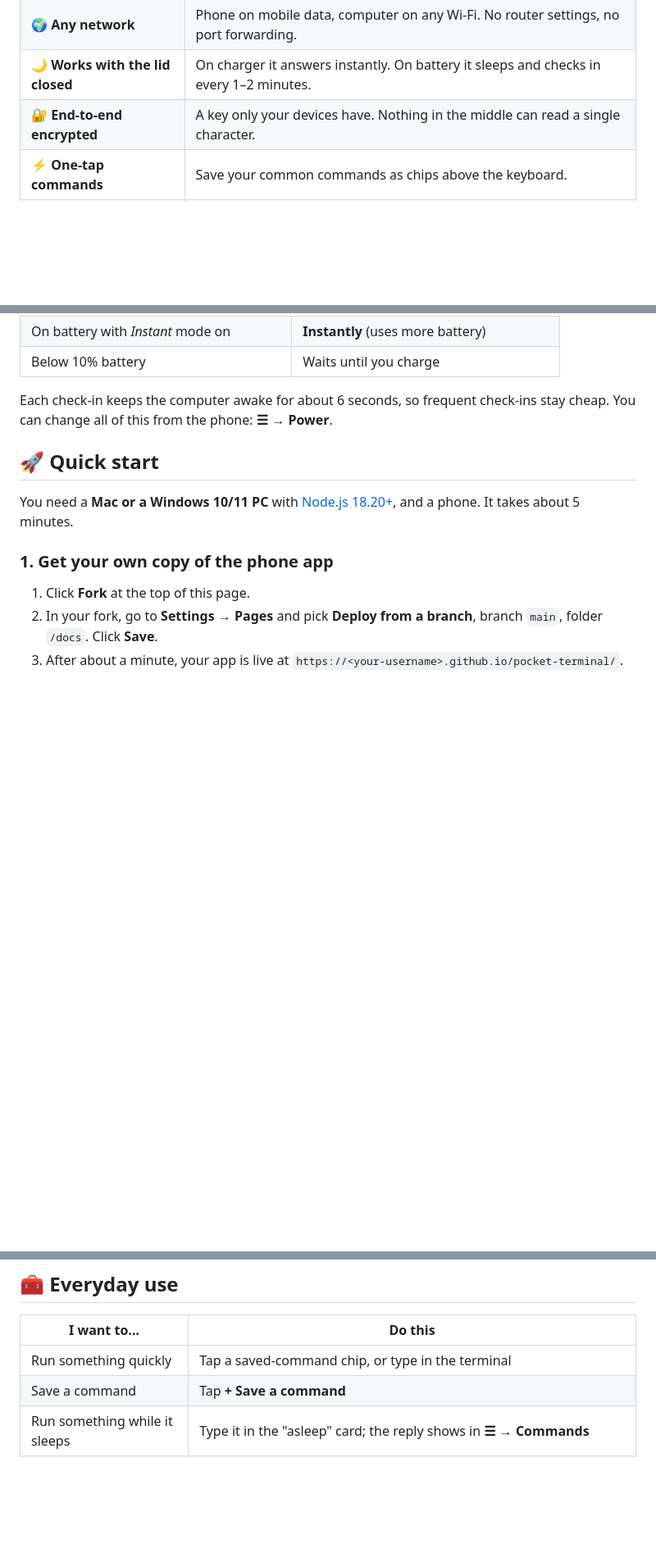
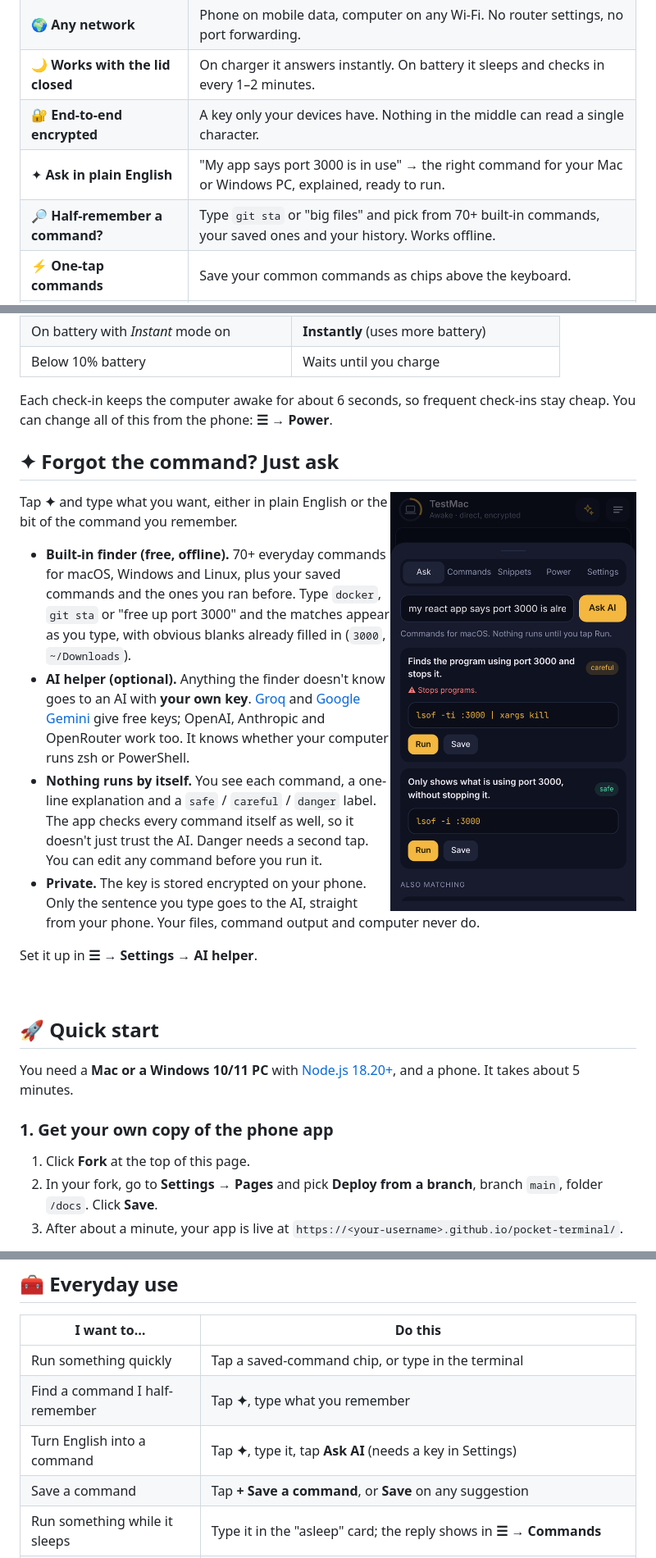
Before and after one commit to UtsavDoye20122005/pocket-terminal, a Markdown page: README.md, 3 parts joined by grey strips. Shown at 82% size. GitHub-like rendering; pictures changed too: docs/screenshots/ask.png (added); blank space fills up the shorter version.

Commit message:
Ask: find commands or describe them in plain English

```diff
--- a/README.md
+++ b/README.md
@@ -39,6 +40,8 @@ for your commands, then goes back to sleep.
 | 🌍 **Any network** | Phone on mobile data, computer on any Wi-Fi. No router settings, no port forwarding. |
 | 🌙 **Works with the lid closed** | On charger it answers instantly. On battery it sleeps and checks in every 1–2 minutes. |
 | 🔐 **End-to-end encrypted** | A key only your devices have. Nothing in the middle can read a single character. |
+| ✦ **Ask in plain English** | "My app says port 3000 is in use" → the right command for your Mac or Windows PC, explained, ready to run. |
+| 🔎 **Half-remember a command?** | Type `git sta` or "big files" and pick from 70+ built-in commands, your saved ones and your history. Works offline. |
 | ⚡ **One-tap commands** | Save your common commands as chips above the keyboard. |
 | 📬 **Send now, runs later** | Computer asleep? Send the command anyway; the reply comes back to your phone. |
 | 🔋 **Battery-safe** | It never stays awake below 20% battery and stops waking below 10%. |
@@ -79,6 +82,29 @@ A small "power brain" on your computer decides when to stay awake:
 
 Each check-in keeps the computer awake for about 6 seconds, so frequent check-ins stay cheap.
 You can change all of this from the phone: **☰ → Power**.
+
+## ✦ Forgot the command? Just ask
+
+<img src="docs/screenshots/ask.png" alt="Ask screen: a plain-English request turned into two commands, each explained and labelled careful or safe" width="300" align="right">
+
+Tap **✦** and type what you want, either in plain English or the bit of the command you remember.
+
+- **Built-in finder (free, offline).** 70+ everyday commands for macOS, Windows and Linux, plus your
+  saved commands and the ones you ran before. Type `docker`, `git sta` or "free up port 3000" and the
+  matches appear as you type, with obvious blanks already filled in (`3000`, `~/Downloads`).
+- **AI helper (optional).** Anything the finder doesn't know goes to an AI with **your own key**.
+  [Groq](https://console.groq.com/keys) and [Google Gemini](https://aistudio.google.com/apikey) give free keys;
+  OpenAI, Anthropic and OpenRouter work too. It knows whether your computer runs zsh or PowerShell.
+- **Nothing runs by itself.** You see each command, a one-line explanation and a
+  <code>safe</code> / <code>careful</code> / <code>danger</code> label. The app checks every command itself
+  as well, so it doesn't just trust the AI. Danger needs a second tap. You can edit any command
+  before you run it.
+- **Private.** The key is stored encrypted on your phone. Only the sentence you type goes to the AI,
+  straight from your phone. Your files, command output and computer never do.
+
+Set it up in **☰ → Settings → AI helper**.
+
+<br clear="right">
 
 ## 🚀 Quick start
 
@@ -131,7 +157,9 @@ That's it. Open the app and you'll see your computer **awake, connected directly
 | I want to… | Do this |
 |---|---|
 | Run something quickly | Tap a saved-command chip, or type in the terminal |
-| Save a command | Tap **+ Save a command** |
+| Find a command I half-remember | Tap **✦**, type what you remember |
+| Turn English into a command | Tap **✦**, type it, tap **Ask AI** (needs a key in Settings) |
+| Save a command | Tap **+ Save a command**, or **Save** on any suggestion |
 | Run something while it sleeps | Type it in the "asleep" card; the reply shows in **☰ → Commands** |
 | Get a ping when it finishes | Install the free [ntfy app](https://ntfy.sh) and subscribe to the topic in **☰ → Settings** |
 | Show the QR code again | `node pair.js` (in the `agent` folder) |
```
Also changed, not shown: other parts of README.md (+5 -0 lines), SECURITY.md (+1 -0 lines), 7 other files.
